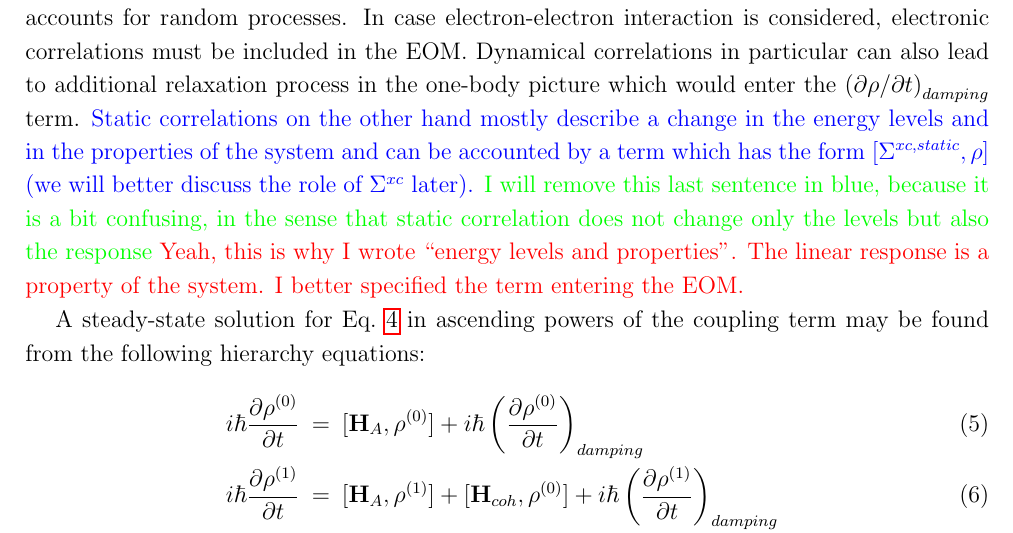
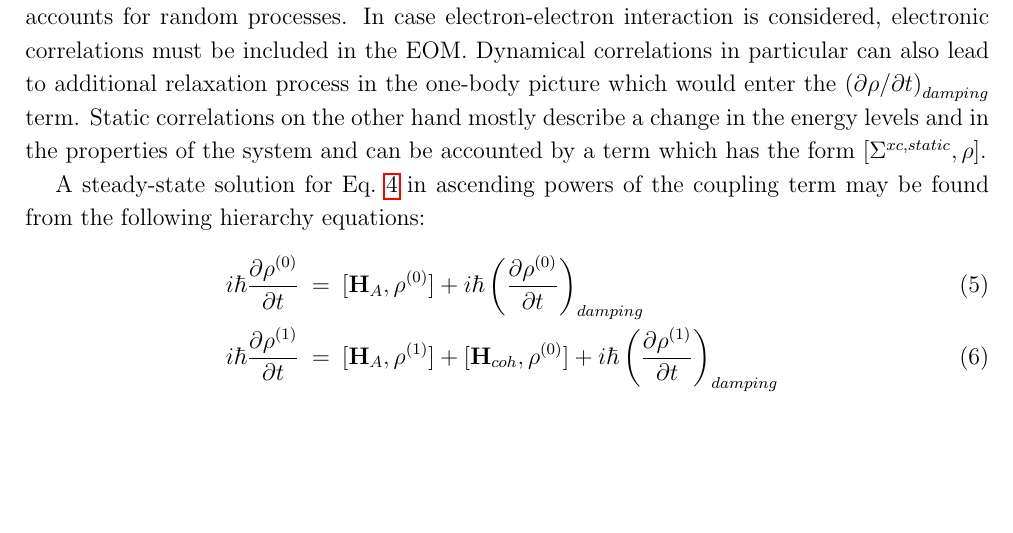
Before and after one commit to attacc/PSIK-highlight, a LaTeX paper (psi-k_highlight.tex, which reads introduction.tex): part of page 5 of 21, cut so that both start at the same text, the shorter picture padded with empty space. Compiled offline with pdfLaTeX.

Commit message:
Another correction

```diff
--- a/introduction.tex
+++ b/introduction.tex
@@ -120,9 +120,7 @@ i \hbar \frac{\partial \rho}{\partial t} = [ \HH_A, \rho] + [ \HH_{coh}, \rho] +
 The Hamiltonian that enters in the equations of motion (EOM) for the density matrix~\cite{neumann}, Eq.~\ref{eomsimple}, contains three terms. $\HH_A$ describes the unperturbed energy levels of the system, $\HH_{coh}$ describes the coupling with the external perturbation, in our case a monochromatic ever lasting electro-magnetic field, and finally %$\HH_{random}$
 $\left ( \partial \rho/\partial t \right )_{damping}$ includes all relaxation processes.\\
 In the non-interacting case, relaxation process are due to the interaction with the environment, for example the vibrations of the lattice, or phonon modes, but also other external effects. The coupling with the environment can be modelled by introducing a $\HH_{random}$ hamiltonian which accounts for random processes.
-In case electron-electron interaction is considered, electronic correlations must be included in the EOM. Dynamical correlations in particular can also lead to additional relaxation process in the one-body picture which would enter the $\left ( \partial \rho/\partial t \right )_{damping}$ term. {\color{blue} Static correlations on the other hand mostly describe a change in the energy levels and in the properties of the system and can be accounted by a term which has the form $[\Sigma^{xc,static},\rho]$ (we will better discuss the role of $\Sigma^{xc}$ later).}
-{\color{green} I will remove this last sentence in blue, because it is a bit confusing, in the sense that static correlation does not change only the levels but also the response}
-{\color{red} Yeah, this is why I wrote ``energy levels and properties''. The linear response is a property of the system. I better specified the term entering the EOM.}
+In case electron-electron interaction is considered, electronic correlations must be included in the EOM. Dynamical correlations in particular can also lead to additional relaxation process in the one-body picture which would enter the $\left ( \partial \rho/\partial t \right )_{damping}$ term. Static correlations on the other hand mostly describe a change in the energy levels and in the properties of the system and can be accounted by a term which has the form $[\Sigma^{xc,static},\rho]$.
 %In the literature different phenomenological models have been proposed for the damping therm, the simplest one is:
 
 %\be
```
